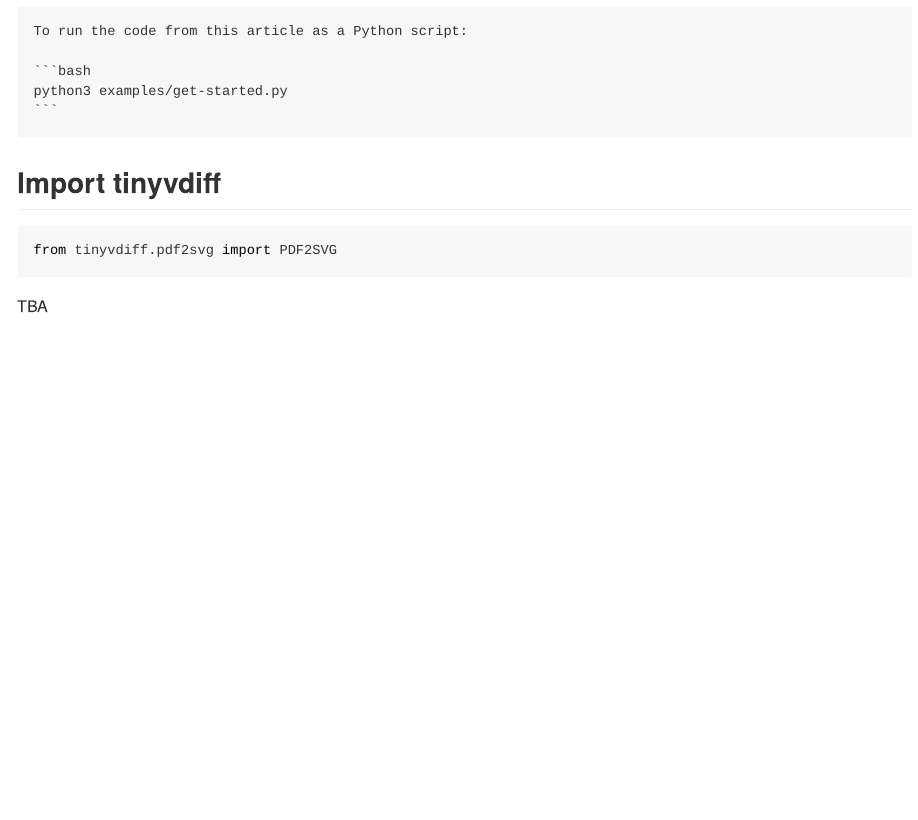
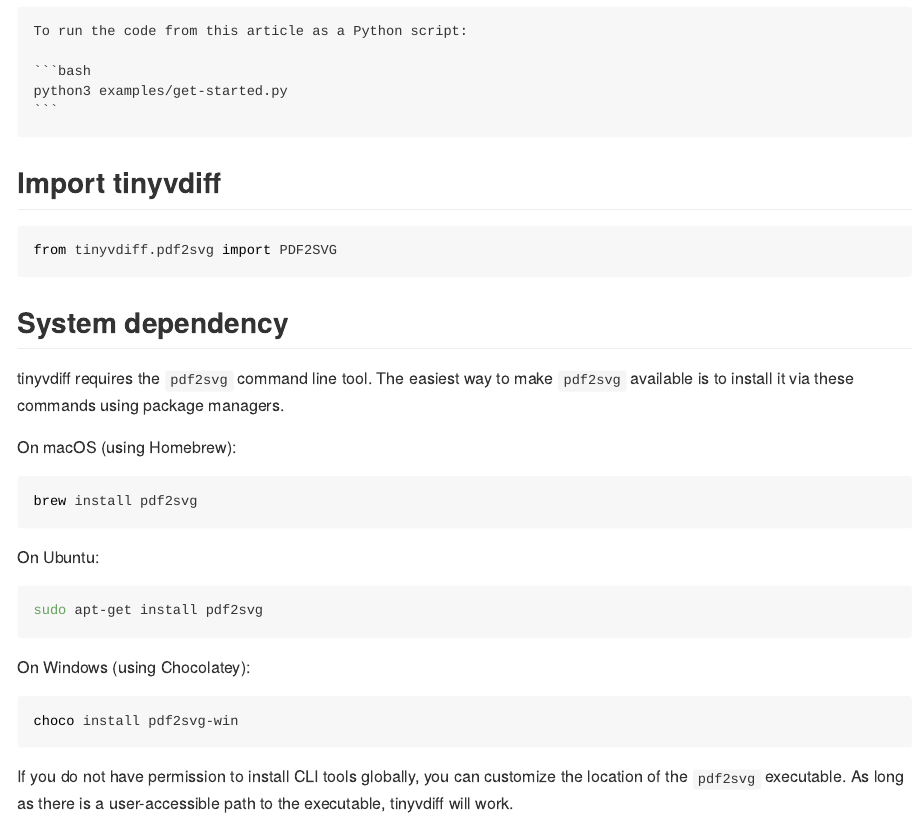
Before and after one commit to nanxstats/tinyvdiff, a Quarto document (docs/articles/get-started.qmd): the page in a window 1100 px wide, from 140 px down. The pictures show the output file docs/articles/get-started.md that the author committed with the source, drawn offline in the style of GitHub.

Commit message:
Move dep install section to article

````diff
--- a/docs/articles/get-started.qmd
+++ b/docs/articles/get-started.qmd
@@ -20,4 +20,30 @@
 from tinyvdiff.pdf2svg import PDF2SVG
 ```
 
-TBA
+## System dependency
+
+tinyvdiff requires the `pdf2svg` command line tool.
+The easiest way to make `pdf2svg` available is to install it via these commands
+using package managers.
+
+On macOS (using Homebrew):
+
+```bash
+brew install pdf2svg
+```
+
+On Ubuntu:
+
+```bash
+sudo apt-get install pdf2svg
+```
+
+On Windows (using Chocolatey):
+
+```bash
+choco install pdf2svg-win
+```
+
+If you do not have permission to install CLI tools globally, you can customize
+the location of the `pdf2svg` executable. As long as there is a user-accessible
+path to the executable, tinyvdiff will work.
````
Also changed, not shown: README.md, docs/articles/get-started.md, docs/index.md.
